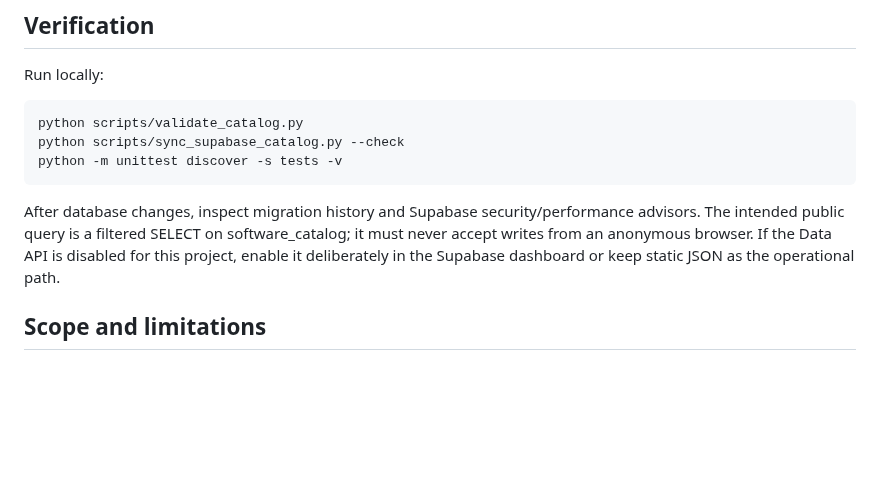
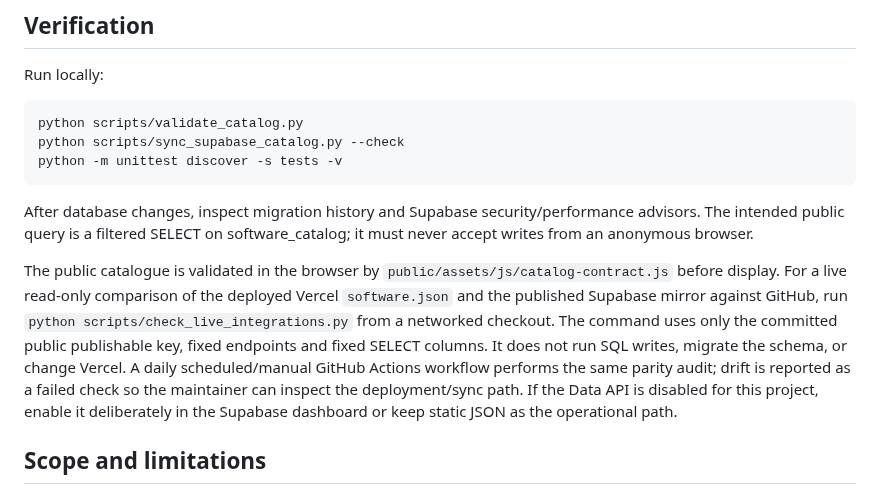
Before and after one commit to M-TamDre07/Linux-Software-Lab, a Markdown page: docs/SUPABASE_INTEGRATION.md, the part around the change. Drawn GitHub-style; blank space fills up the shorter version.

Commit message:
Document the live read-only parity audit

```diff
--- a/docs/SUPABASE_INTEGRATION.md
+++ b/docs/SUPABASE_INTEGRATION.md
@@ -36,7 +36,9 @@ Run locally:
     python scripts/sync_supabase_catalog.py --check
     python -m unittest discover -s tests -v
 
-After database changes, inspect migration history and Supabase security/performance advisors. The intended public query is a filtered SELECT on software_catalog; it must never accept writes from an anonymous browser. If the Data API is disabled for this project, enable it deliberately in the Supabase dashboard or keep static JSON as the operational path.
+After database changes, inspect migration history and Supabase security/performance advisors. The intended public query is a filtered SELECT on software_catalog; it must never accept writes from an anonymous browser.
+
+The public catalogue is validated in the browser by `public/assets/js/catalog-contract.js` before display. For a live read-only comparison of the deployed Vercel `software.json` and the published Supabase mirror against GitHub, run `python scripts/check_live_integrations.py` from a networked checkout. The command uses only the committed public publishable key, fixed endpoints and fixed SELECT columns. It does not run SQL writes, migrate the schema, or change Vercel. A daily scheduled/manual GitHub Actions workflow performs the same parity audit; drift is reported as a failed check so the maintainer can inspect the deployment/sync path. If the Data API is disabled for this project, enable it deliberately in the Supabase dashboard or keep static JSON as the operational path.
 
 ## Scope and limitations
 
```
